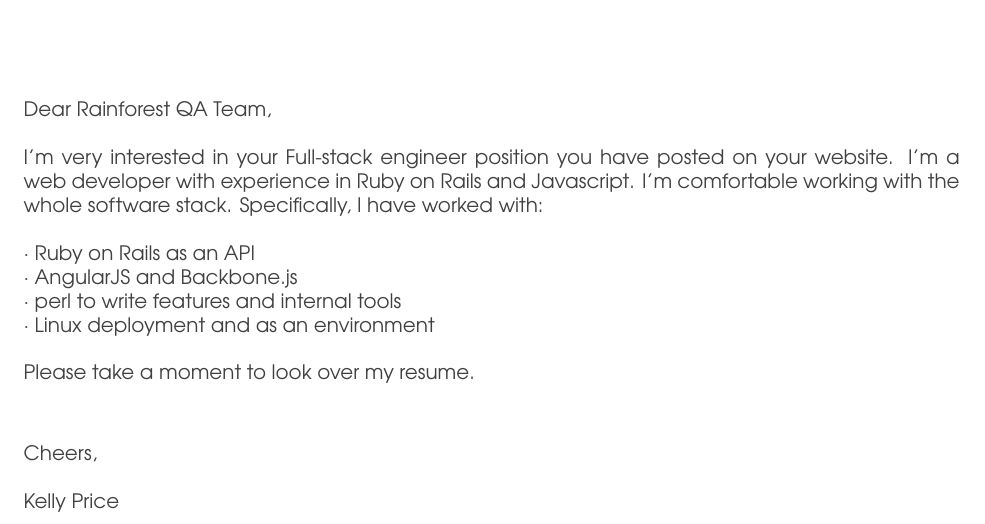
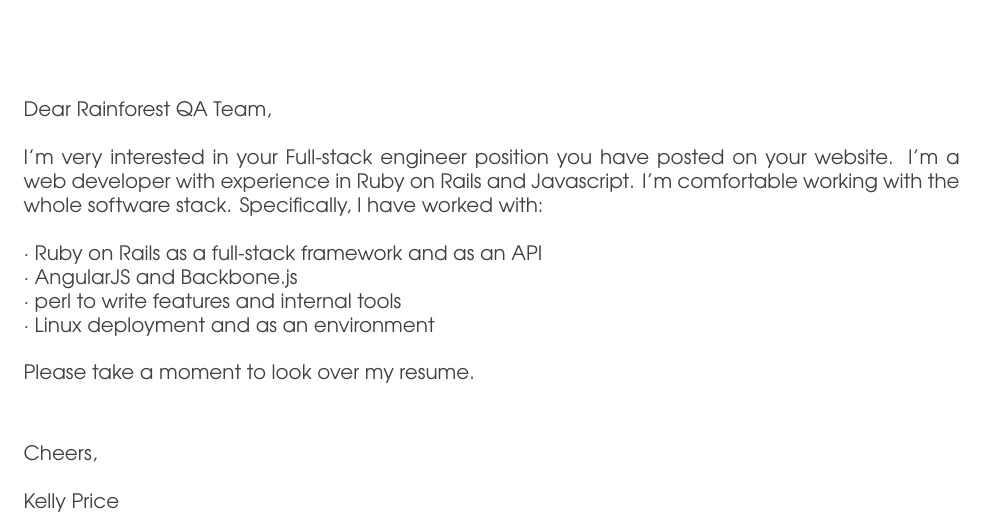
Before and after one commit to kellyjosephprice/resume, a LaTeX document (coverletter-kprice.tex): part of the page, cut so that both start at the same text. Compiled offline with pdfLaTeX.

Commit message:
minor rewording

```diff
--- a/coverletter-kprice.tex
+++ b/coverletter-kprice.tex
@@ -67,7 +67,7 @@
 Rails and Javascript. I'm comfortable working with the whole software
 stack. Specifically, I have worked with: \\
 \\
-$\cdot$ Ruby on Rails as an API \\
+$\cdot$ Ruby on Rails as a full-stack framework and as an API \\
 $\cdot$ AngularJS and Backbone.js \\
 $\cdot$ perl to write features and internal tools \\
 $\cdot$ Linux deployment and as an environment \\
```
Also changed, not shown: coverletter-kprice.pdf.
